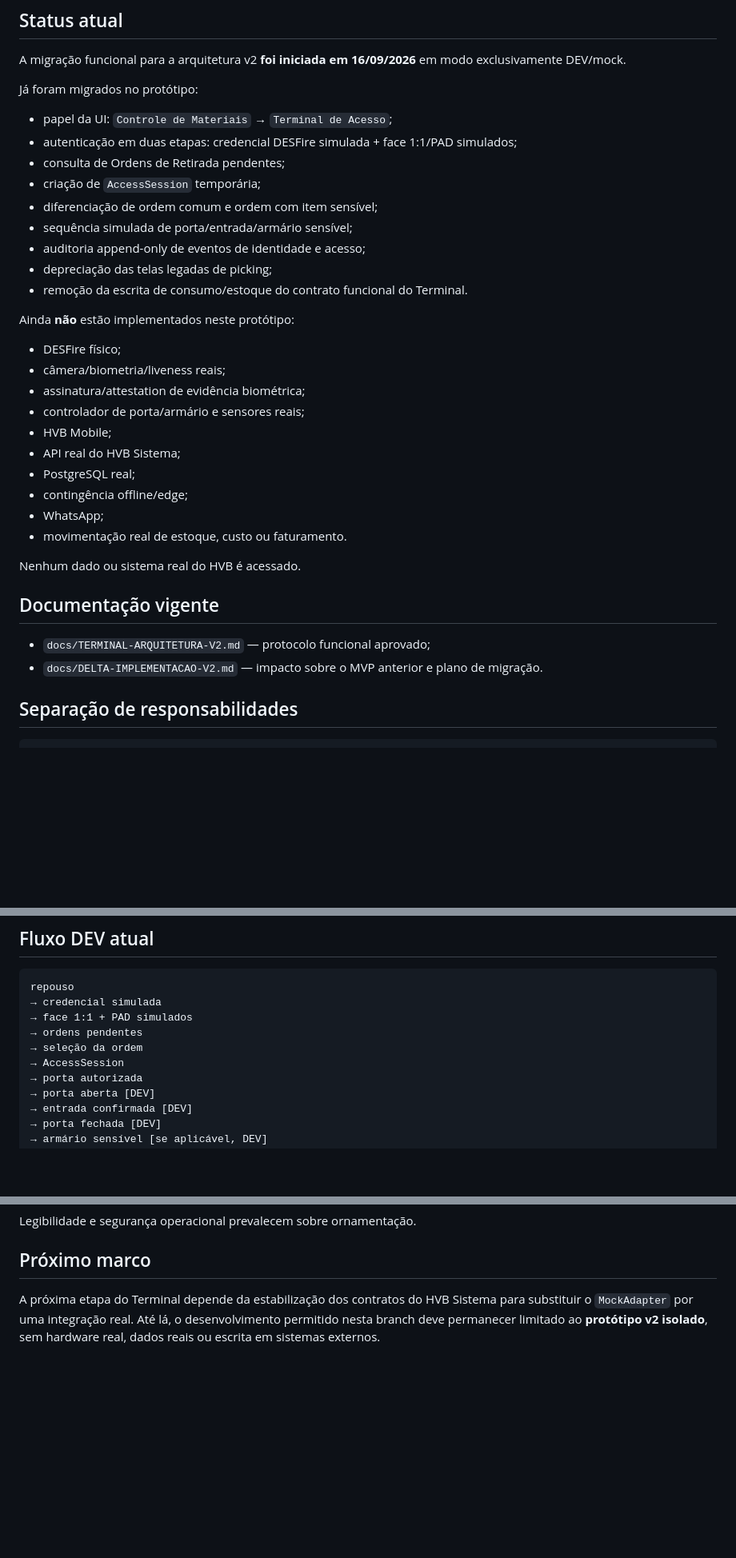
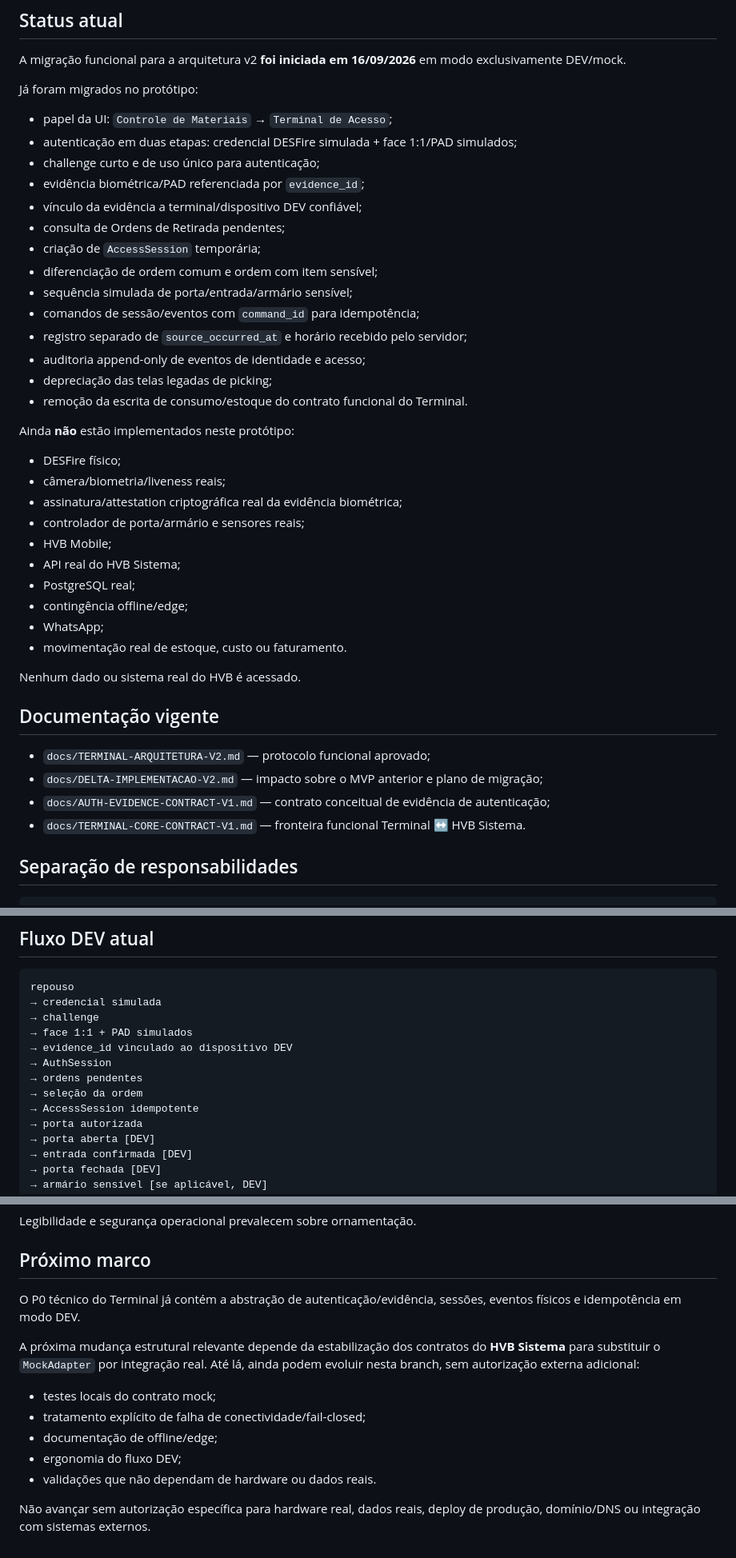
Before and after one commit to BeskelBR/beskel-site, a Markdown page: README.md, 3 parts joined by grey strips. Shown at 80% size. Drawn GitHub-style; blank space fills up the shorter version.

````diff
--- a/README.md
+++ b/README.md
@@ -12,10 +12,15 @@ Já foram migrados no protótipo:
 
 - papel da UI: `Controle de Materiais` → `Terminal de Acesso`;
 - autenticação em duas etapas: credencial DESFire simulada + face 1:1/PAD simulados;
+- challenge curto e de uso único para autenticação;
+- evidência biométrica/PAD referenciada por `evidence_id`;
+- vínculo da evidência a terminal/dispositivo DEV confiável;
 - consulta de Ordens de Retirada pendentes;
 - criação de `AccessSession` temporária;
 - diferenciação de ordem comum e ordem com item sensível;
 - sequência simulada de porta/entrada/armário sensível;
+- comandos de sessão/eventos com `command_id` para idempotência;
+- registro separado de `source_occurred_at` e horário recebido pelo servidor;
 - auditoria append-only de eventos de identidade e acesso;
 - depreciação das telas legadas de picking;
 - remoção da escrita de consumo/estoque do contrato funcional do Terminal.
@@ -24,7 +29,7 @@ Ainda **não** estão implementados neste protótipo:
 
 - DESFire físico;
 - câmera/biometria/liveness reais;
-- assinatura/attestation de evidência biométrica;
+- assinatura/attestation criptográfica real da evidência biométrica;
 - controlador de porta/armário e sensores reais;
 - HVB Mobile;
 - API real do HVB Sistema;
@@ -38,7 +43,9 @@ Nenhum dado ou sistema real do HVB é acessado.
 ## Documentação vigente
 
 - `docs/TERMINAL-ARQUITETURA-V2.md` — protocolo funcional aprovado;
-- `docs/DELTA-IMPLEMENTACAO-V2.md` — impacto sobre o MVP anterior e plano de migração.
+- `docs/DELTA-IMPLEMENTACAO-V2.md` — impacto sobre o MVP anterior e plano de migração;
+- `docs/AUTH-EVIDENCE-CONTRACT-V1.md` — contrato conceitual de evidência de autenticação;
+- `docs/TERMINAL-CORE-CONTRACT-V1.md` — fronteira funcional Terminal ↔ HVB Sistema.
 
 ## Separação de responsabilidades
 
@@ -80,10 +87,13 @@ CONSULTÓRIO SOLICITA
 ```text
 repouso
 → credencial simulada
+→ challenge
 → face 1:1 + PAD simulados
+→ evidence_id vinculado ao dispositivo DEV
+→ AuthSession
 → ordens pendentes
 → seleção da ordem
-→ AccessSession
+→ AccessSession idempotente
 → porta autorizada
 → porta aberta [DEV]
 → entrada confirmada [DEV]
@@ -194,4 +236,14 @@ Legibilidade e segurança operacional prevalecem sobre ornamentação.
 
 ## Próximo marco
 
-A próxima etapa do Terminal depende da estabilização dos contratos do HVB Sistema para substituir o `MockAdapter` por uma integração real. Até lá, o desenvolvimento permitido nesta branch deve permanecer limitado ao **protótipo v2 isolado**, sem hardware real, dados reais ou escrita em sistemas externos.
+O P0 técnico do Terminal já contém a abstração de autenticação/evidência, sessões, eventos físicos e idempotência em modo DEV.
+
+A próxima mudança estrutural relevante depende da estabilização dos contratos do **HVB Sistema** para substituir o `MockAdapter` por integração real. Até lá, ainda podem evoluir nesta branch, sem autorização externa adicional:
+
+- testes locais do contrato mock;
+- tratamento explícito de falha de conectividade/fail-closed;
+- documentação de offline/edge;
+- ergonomia do fluxo DEV;
+- validações que não dependam de hardware ou dados reais.
+
+Não avançar sem autorização específica para hardware real, dados reais, deploy de produção, domínio/DNS ou integração com sistemas externos.
````
Also changed, not shown: other parts of README.md (+36 -4 lines).
